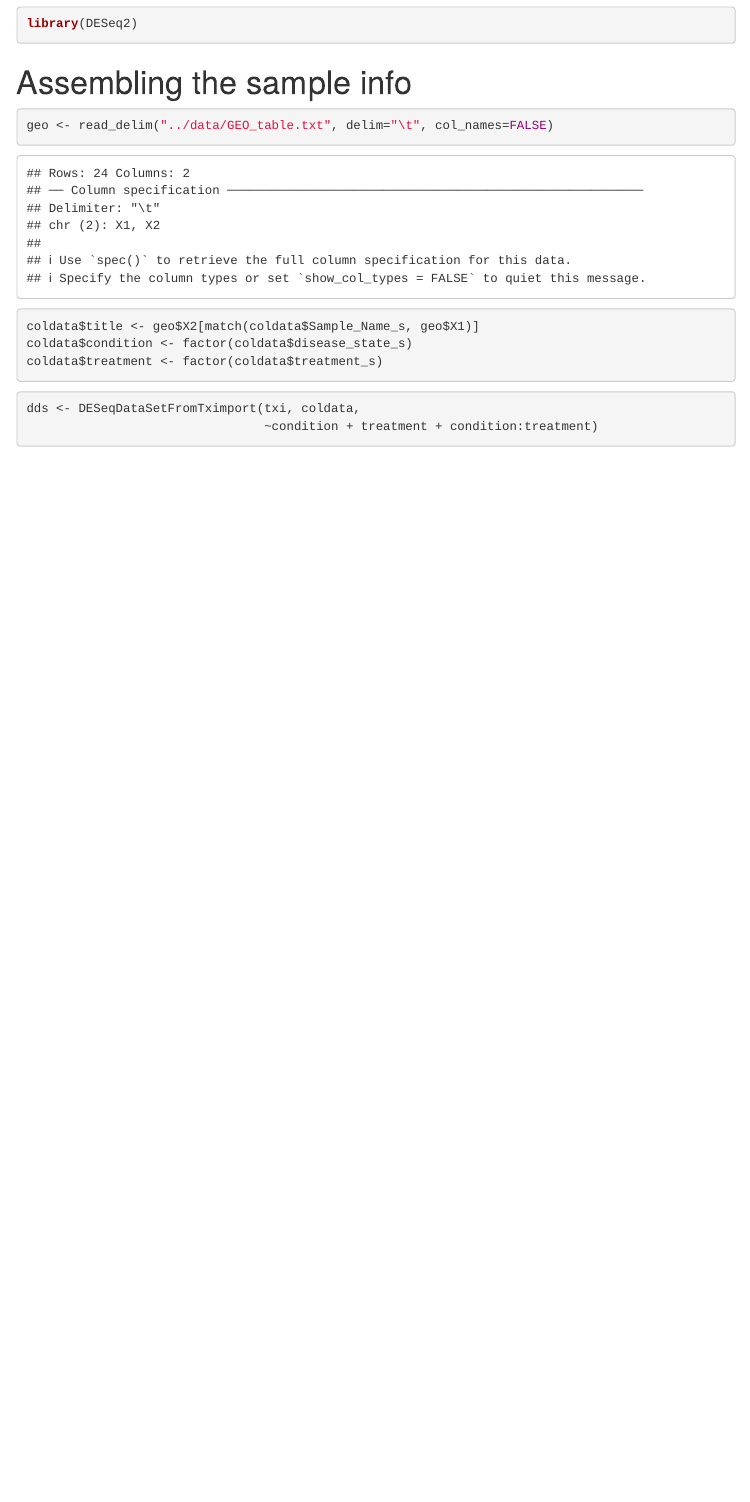
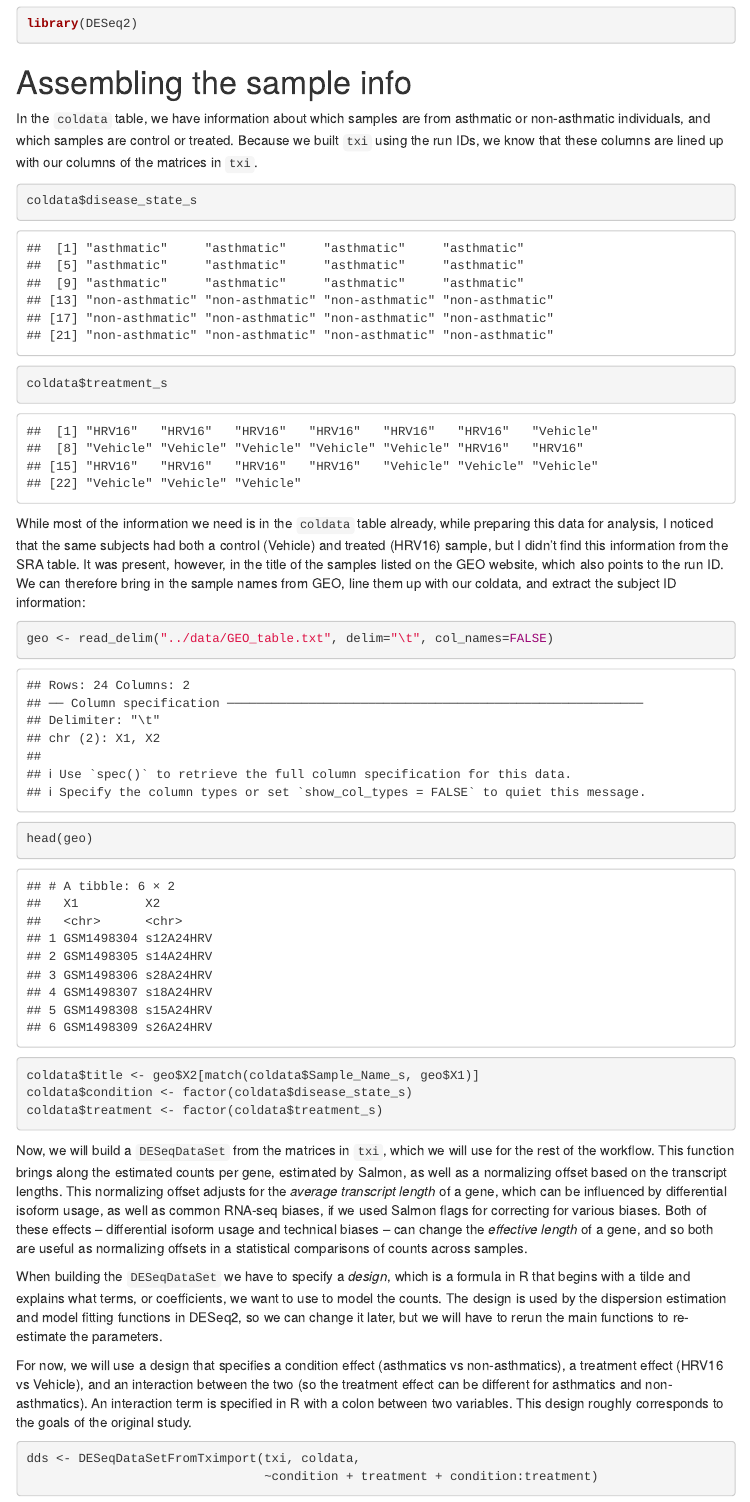
Before and after one commit to mikelove/asthma, an R Markdown document (scripts/asthma.Rmd): the page in a window 1100 px wide, from 2930 px down. Rendered offline with R 4.5, knitr and Pandoc, with nearby package versions; some code elsewhere in the file could not run offline; menus at the side of the page are left out.

Commit message:
more text

````diff
--- a/scripts/asthma.Rmd
+++ b/scripts/asthma.Rmd
@@ -111,10 +111,51 @@ library(DESeq2)
 
 # Assembling the sample info
 
+In the `coldata` table, we have information about which samples are from
+asthmatic or non-asthmatic individuals, and which samples are control or treated.
+Because we built `txi` using the run IDs, we know that these columns are
+lined up with our columns of the matrices in `txi`.
+
+```{r}
+coldata$disease_state_s
+coldata$treatment_s
+```
+
+While most of the information we need is in the `coldata` table already,
+while preparing this data for analysis, I noticed that the same subjects had
+both a control (Vehicle) and treated (HRV16) sample, but I didn't find this
+information from the SRA table. It was present, however, in the title of
+the samples listed on the GEO website, which also points to the run ID.
+We can therefore bring in the sample names from GEO, line them up with
+our coldata, and extract the subject ID information:
+
 ```{r}
 geo <- read_delim("../data/GEO_table.txt", delim="\t", col_names=FALSE)
+head(geo)
 coldata$title <- geo$X2[match(coldata$Sample_Name_s, geo$X1)]
 coldata$condition <- factor(coldata$disease_state_s)
 coldata$treatment <- factor(coldata$treatment_s)
 ```
 
+Now, we will build a `DESeqDataSet` from the matrices in `txi`,
+which we will use for the rest of the workflow. This function brings
+along the estimated counts per gene, estimated by Salmon, as well as
+a normalizing offset based on the transcript lengths. This normalizing offset
+adjusts for the *average transcript length* of a gene, which can be influenced
+by differential isoform usage, as well as common RNA-seq biases,
+if we used Salmon flags for correcting for various biases. Both of these effects
+-- differential isoform usage and technical biases --
+can change the *effective length* of a gene, and so both are useful as
+normalizing offsets in a statistical comparisons of counts across samples.
+
+When building the `DESeqDataSet` we have to specify a *design*, which
+is a formula in R that begins with a tilde and explains what terms, or coefficients,
+we want to use to model the counts. The design is used by the dispersion estimation
+and model fitting functions in DESeq2, so we can change it later, but we will have
+to rerun the main functions to re-estimate the parameters.
+
+For now, we will use a design that specifies a condition effect (asthmatics vs
+non-asthmatics), a treatment effect (HRV16 vs Vehicle), and an interaction between
+the two (so the treatment effect can be different for asthmatics and non-asthmatics).
+An interaction term is specified in R with a colon between two variables.
+This design roughly corresponds to the goals of the original study.
````
Also changed, not shown: scripts/asthma.Rmd (43 more changed lines).
